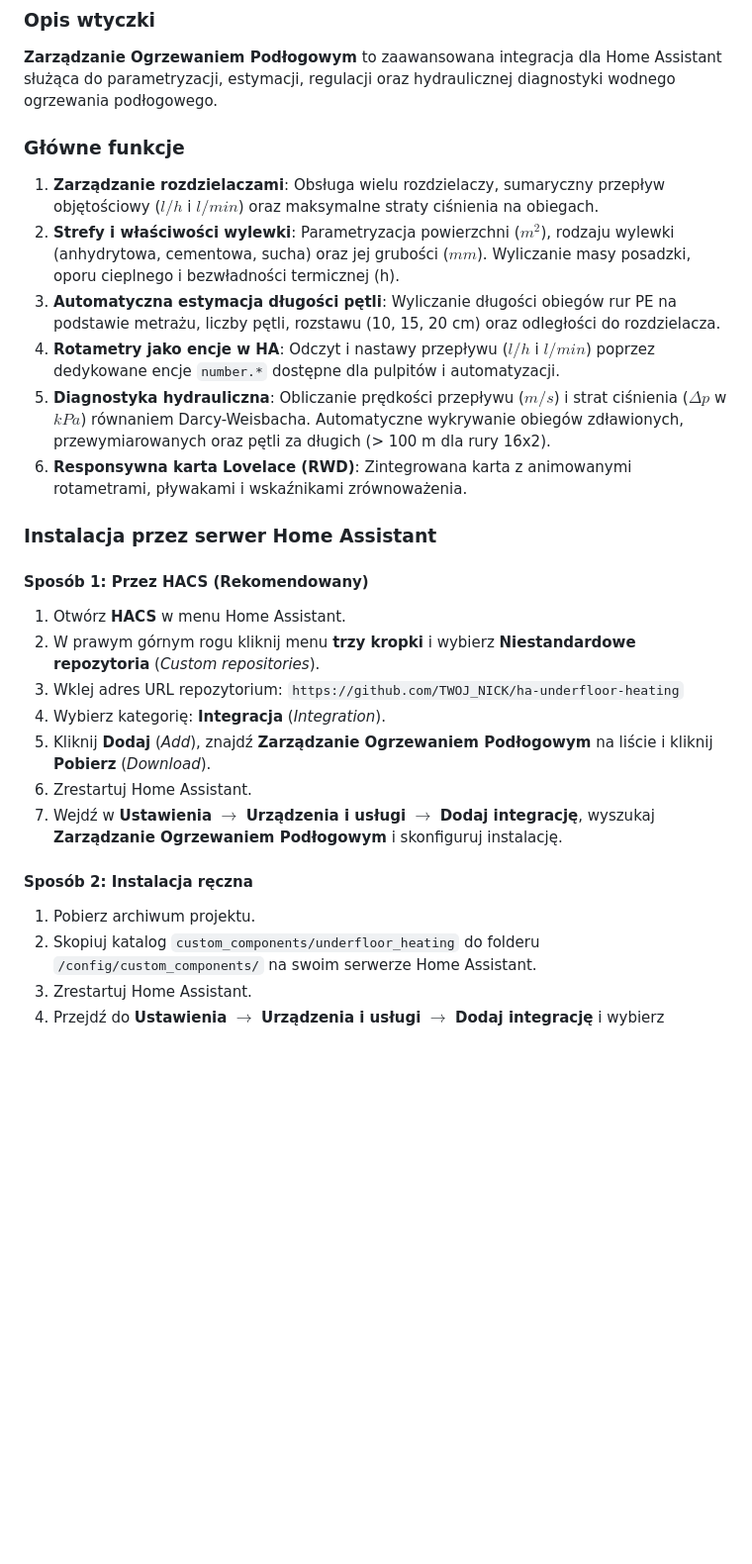
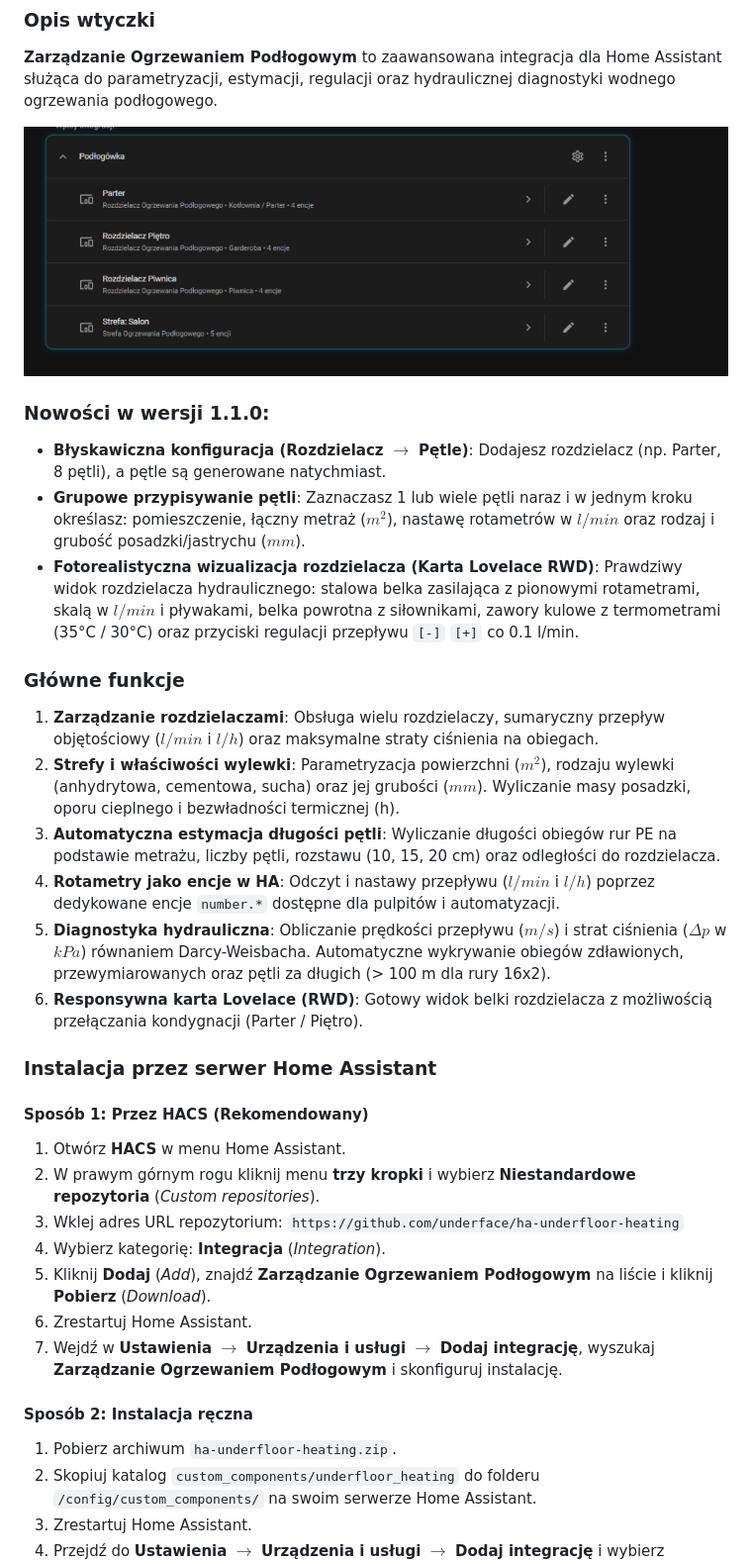
Before and after one commit to underface/ha-underfloor-heating, a Markdown page: README.md, the part around one of its changes. Shown at 99% size. Rendered like a GitHub page; pictures changed too: images/ha_devices.png (added); blank space fills up the shorter version.

```diff
--- a/README.md
+++ b/README.md
@@ -45,27 +58,36 @@
 ### Opis wtyczki
 **Zarządzanie Ogrzewaniem Podłogowym** to zaawansowana integracja dla Home Assistant służąca do parametryzacji, estymacji, regulacji oraz hydraulicznej diagnostyki wodnego ogrzewania podłogowego.
 
+<p align="center">
+  <img src="images/ha_devices.png" alt="Widok urządzeń i stref rozdzielaczy w Home Assistant" width="100%">
+</p>
+
+### Nowości w wersji 1.1.0:
+- **Błyskawiczna konfiguracja (Rozdzielacz $\rightarrow$ Pętle)**: Dodajesz rozdzielacz (np. Parter, 8 pętli), a pętle są generowane natychmiast.
+- **Grupowe przypisywanie pętli**: Zaznaczasz 1 lub wiele pętli naraz i w jednym kroku określasz: pomieszczenie, łączny metraż ($m^2$), nastawę rotametrów w **$l/min$** oraz rodzaj i grubość posadzki/jastrychu ($mm$).
+- **Fotorealistyczna wizualizacja rozdzielacza (Karta Lovelace RWD)**: Prawdziwy widok rozdzielacza hydraulicznego: stalowa belka zasilająca z pionowymi rotametrami, skalą w $l/min$ i pływakami, belka powrotna z siłownikami, zawory kulowe z termometrami (35°C / 30°C) oraz przyciski regulacji przepływu `[-]` `[+]` co 0.1 l/min.
+
 ### Główne funkcje
-1. **Zarządzanie rozdzielaczami**: Obsługa wielu rozdzielaczy, sumaryczny przepływ objętościowy ($l/h$ i $l/min$) oraz maksymalne straty ciśnienia na obiegach.
+1. **Zarządzanie rozdzielaczami**: Obsługa wielu rozdzielaczy, sumaryczny przepływ objętościowy ($l/min$ i $l/h$) oraz maksymalne straty ciśnienia na obiegach.
 2. **Strefy i właściwości wylewki**: Parametryzacja powierzchni ($m^2$), rodzaju wylewki (anhydrytowa, cementowa, sucha) oraz jej grubości ($mm$). Wyliczanie masy posadzki, oporu cieplnego i bezwładności termicznej (h).
 3. **Automatyczna estymacja długości pętli**: Wyliczanie długości obiegów rur PE na podstawie metrażu, liczby pętli, rozstawu (10, 15, 20 cm) oraz odległości do rozdzielacza.
-4. **Rotametry jako encje w HA**: Odczyt i nastawy przepływu ($l/h$ i $l/min$) poprzez dedykowane encje `number.*` dostępne dla pulpitów i automatyzacji.
+4. **Rotametry jako encje w HA**: Odczyt i nastawy przepływu ($l/min$ i $l/h$) poprzez dedykowane encje `number.*` dostępne dla pulpitów i automatyzacji.
 5. **Diagnostyka hydrauliczna**: Obliczanie prędkości przepływu ($m/s$) i strat ciśnienia ($\Delta p$ w $kPa$) równaniem Darcy-Weisbacha. Automatyczne wykrywanie obiegów zdławionych, przewymiarowanych oraz pętli za długich (> 100 m dla rury 16x2).
-6. **Responsywna karta Lovelace (RWD)**: Zintegrowana karta z animowanymi rotametrami, pływakami i wskaźnikami zrównoważenia.
+6. **Responsywna karta Lovelace (RWD)**: Gotowy widok belki rozdzielacza z możliwością przełączania kondygnacji (Parter / Piętro).
 
 ### Instalacja przez serwer Home Assistant
 
 #### Sposób 1: Przez HACS (Rekomendowany)
 1. Otwórz **HACS** w menu Home Assistant.
 2. W prawym górnym rogu kliknij menu **trzy kropki** i wybierz **Niestandardowe repozytoria** (*Custom repositories*).
-3. Wklej adres URL repozytorium: `https://github.com/TWOJ_NICK/ha-underfloor-heating`
+3. Wklej adres URL repozytorium: `https://github.com/underface/ha-underfloor-heating`
 4. Wybierz kategorię: **Integracja** (*Integration*).
 5. Kliknij **Dodaj** (*Add*), znajdź **Zarządzanie Ogrzewaniem Podłogowym** na liście i kliknij **Pobierz** (*Download*).
 6. Zrestartuj Home Assistant.
 7. Wejdź w **Ustawienia** $\rightarrow$ **Urządzenia i usługi** $\rightarrow$ **Dodaj integrację**, wyszukaj **Zarządzanie Ogrzewaniem Podłogowym** i skonfiguruj instalację.
 
 #### Sposób 2: Instalacja ręczna
-1. Pobierz archiwum projektu.
+1. Pobierz archiwum `ha-underfloor-heating.zip`.
 2. Skopiuj katalog `custom_components/underfloor_heating` do folderu `/config/custom_components/` na swoim serwerze Home Assistant.
 3. Zrestartuj Home Assistant.
 4. Przejdź do **Ustawienia** $\rightarrow$ **Urządzenia i usługi** $\rightarrow$ **Dodaj integrację** i wybierz wtyczkę z listy.
```
Also changed, not shown: other parts of README.md (+45 -22 lines), images/zone_config.png (added), 8 other files.
